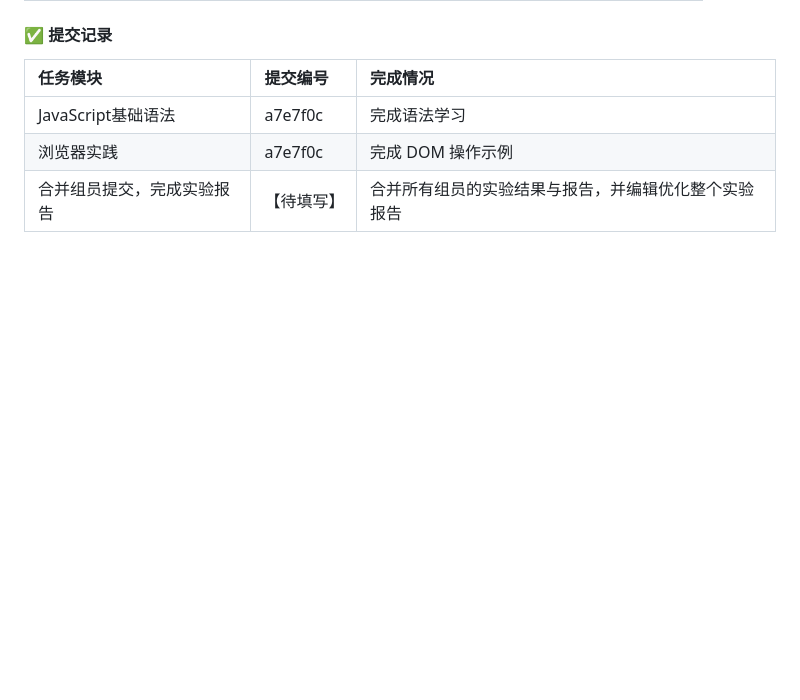
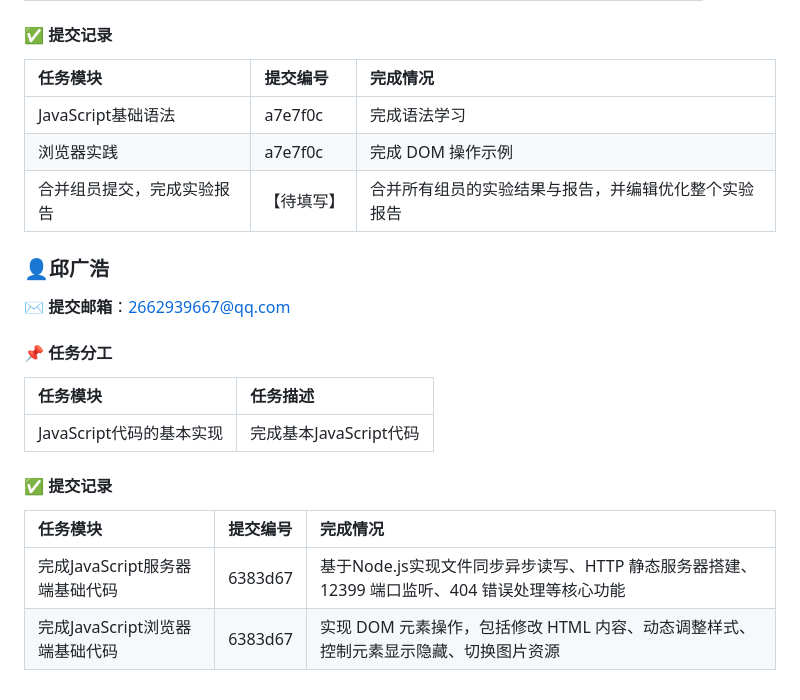
Before and after one commit to hhy1221/travel-diary, a Markdown page: REPORT.md, the part around the change. Drawn GitHub-style; blank space fills up the shorter version.

Commit message:
邱广浩提交第三次实验报告

```diff
--- a/REPORT.md
+++ b/REPORT.md
@@ -168,3 +168,20 @@
 | JavaScript基础语法 | a7e7f0c | 完成语法学习 |
 | 浏览器实践 | a7e7f0c | 完成 DOM 操作示例 |
 | 合并组员提交，完成实验报告 | 【待填写】 | 合并所有组员的实验结果与报告，并编辑优化整个实验报告 |
+
+### 👤邱广浩
+
+**✉️ 提交邮箱**：2662939667@qq.com
+
+#### 📌 任务分工
+
+| 任务模块 | 任务描述 |
+| :--- | :--- |
+| JavaScript代码的基本实现 | 完成基本JavaScript代码 |
+
+#### ✅ 提交记录
+
+| 任务模块 | 提交编号 | 完成情况 |
+| :--- | :--- | :--- |
+| 完成JavaScript服务器端基础代码 | 6383d67 | 基于Node.js实现文件同步异步读写、HTTP 静态服务器搭建、12399 端口监听、404 错误处理等核心功能 |
+| 完成JavaScript浏览器端基础代码 | 6383d67 |实现 DOM 元素操作，包括修改 HTML 内容、动态调整样式、控制元素显示隐藏、切换图片资源 |
```
